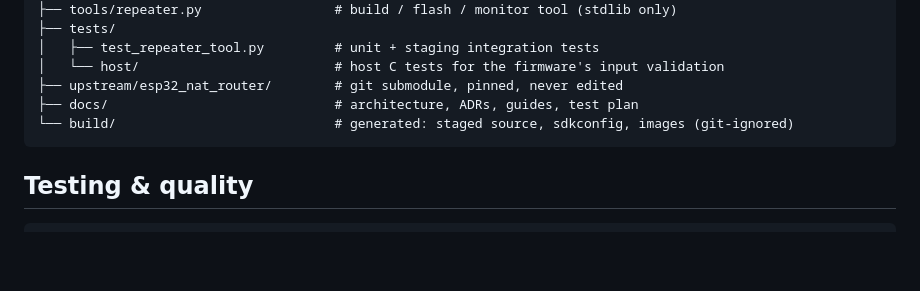
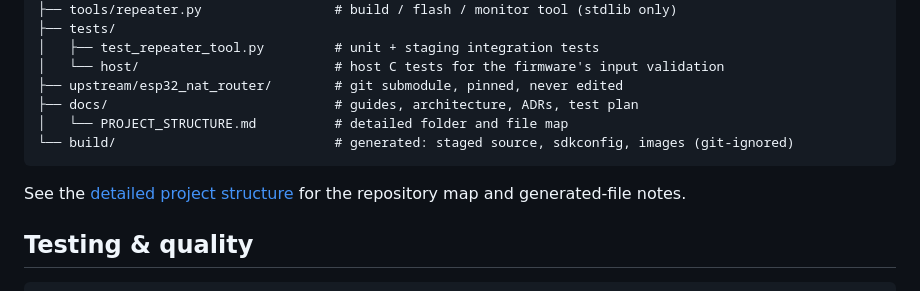
Before and after one commit to satyaidk/Esp32-wifi-repeater, a Markdown page: README.md, the part around the change. Drawn GitHub-style; blank space fills up the shorter version.

Commit message:
Folder and File structure was added

````diff
--- a/README.md
+++ b/README.md
@@ -266,9 +266,13 @@ Quick answers for the common cases; the full guide is
 │   ├── test_repeater_tool.py         # unit + staging integration tests
 │   └── host/                         # host C tests for the firmware's input validation
 ├── upstream/esp32_nat_router/        # git submodule, pinned, never edited
-├── docs/                             # architecture, ADRs, guides, test plan
+├── docs/                             # guides, architecture, ADRs, test plan
+│   └── PROJECT_STRUCTURE.md          # detailed folder and file map
 └── build/                            # generated: staged source, sdkconfig, images (git-ignored)
 ```
+
+See the [detailed project structure](docs/PROJECT_STRUCTURE.md) for the
+repository map and generated-file notes.
 
 ## Testing & quality
 
````
Also changed, not shown: docs/PROJECT_STRUCTURE.md (added, +116 -0 lines).
